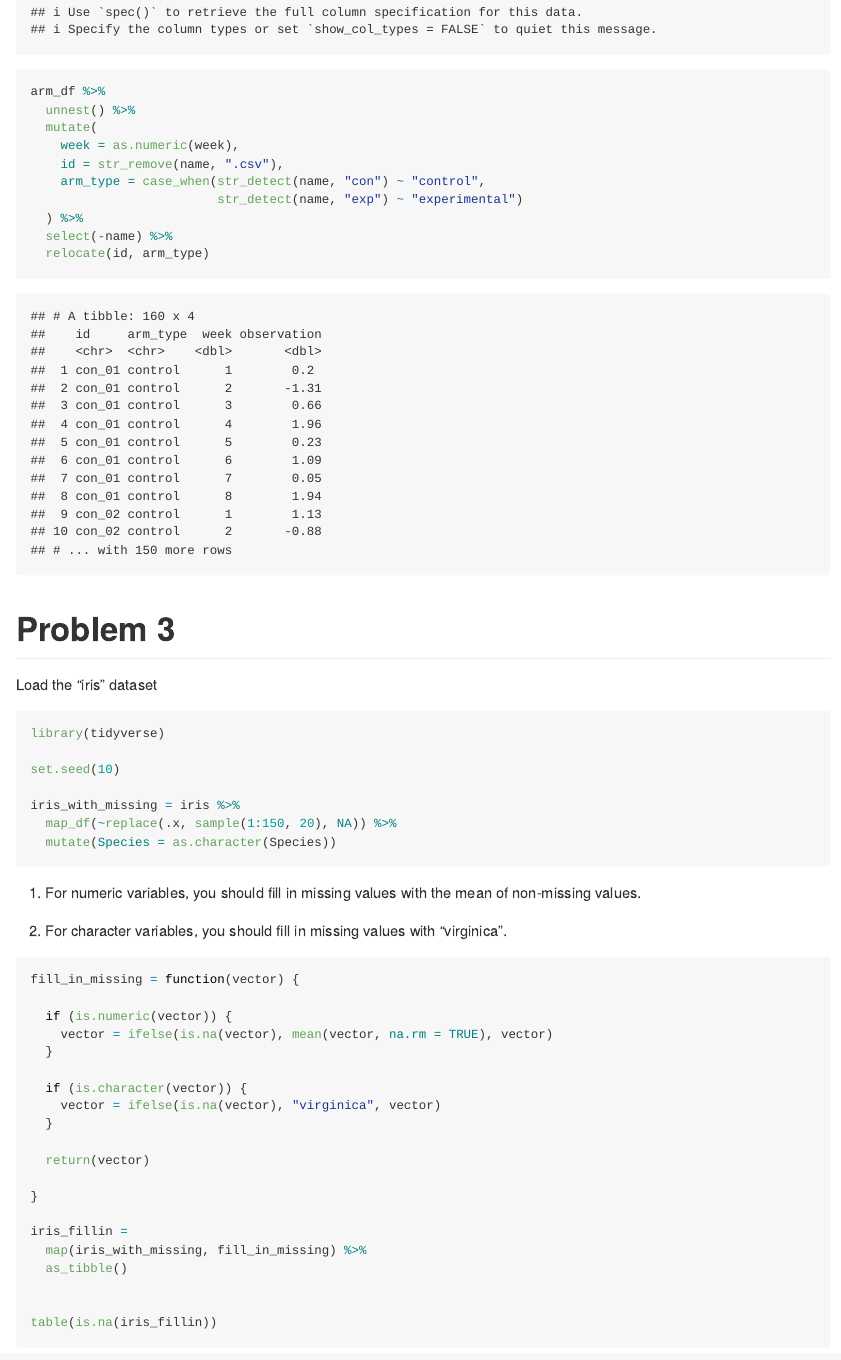
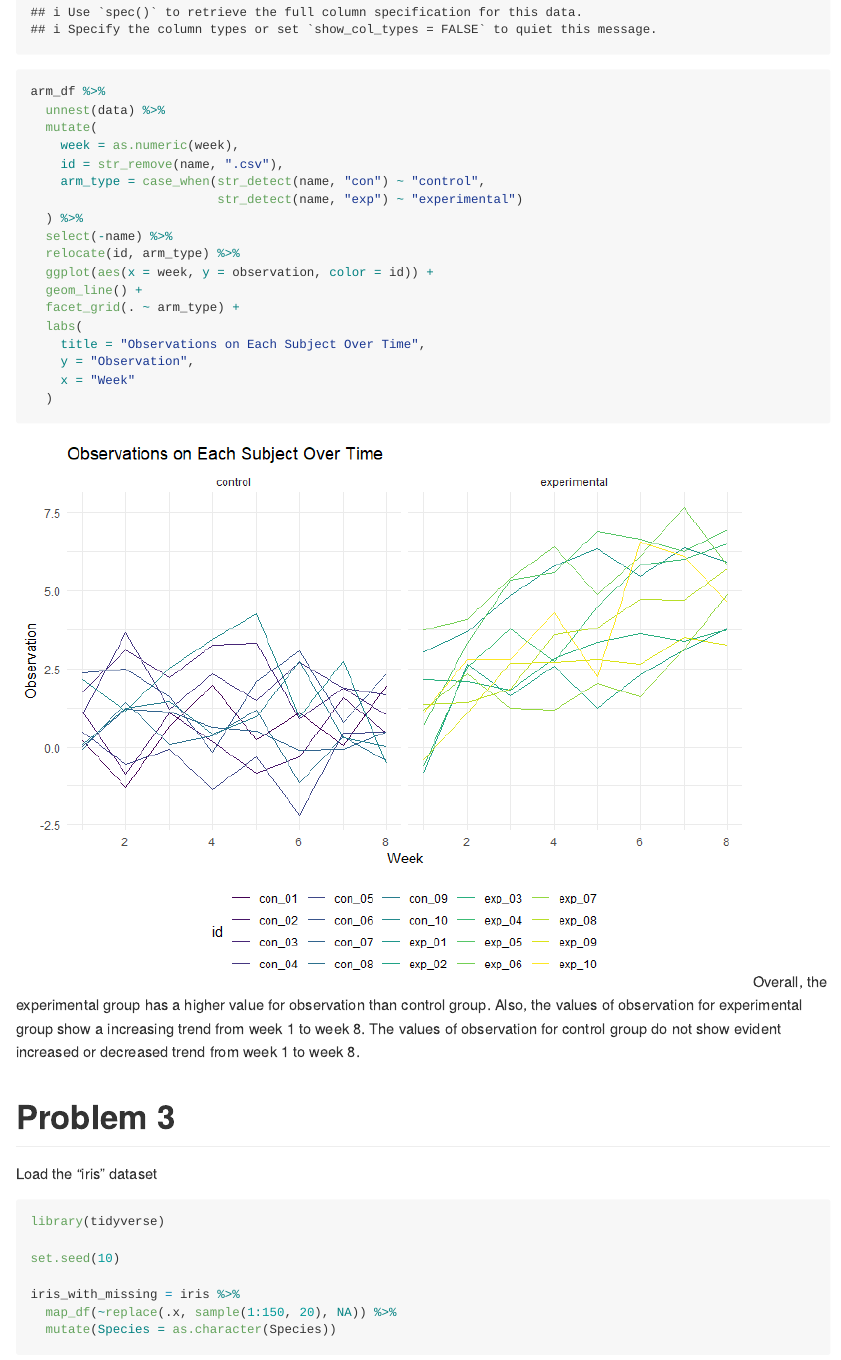
Before and after one commit to EdgarC1009/p8105_hw5_yc3883, an R Markdown document (p8105_hw5_yc3883.Rmd): the page in a window 1100 px wide, from 8170 px down. The pictures show the output file p8105_hw5_yc3883.md that the author committed with the source, drawn offline in the style of GitHub.

Commit message:
finish pro2

````diff
--- a/p8105_hw5_yc3883.Rmd
+++ b/p8105_hw5_yc3883.Rmd
@@ -171,7 +171,7 @@ arm_df =
   )
 
 arm_df %>%
-  unnest() %>%
+  unnest(data) %>%
   mutate(
     week = as.numeric(week),
     id = str_remove(name, ".csv"),
@@ -179,8 +179,18 @@ arm_df %>%
                          str_detect(name, "exp") ~ "experimental")
   ) %>%
   select(-name) %>%
-  relocate(id, arm_type)
+  relocate(id, arm_type) %>%
+  ggplot(aes(x = week, y = observation, color = id)) +
+  geom_line() +
+  facet_grid(. ~ arm_type) +
+  labs(
+    title = "Observations on Each Subject Over Time",
+    y = "Observation",
+    x = "Week"
+  )
 ```
+Overall, the experimental group has a higher value for observation than control group. Also, the values of observation for experimental group show a increasing trend from week 1 to week 8. The values of observation for control group do not show evident increased or decreased trend from week 1 to week 8.
+
 
 # Problem 3
 Load the "iris" dataset
````
Also changed, not shown: p8105_hw5_yc3883.md, p8105_hw5_yc3883_files/figure-gfm/unnamed-chunk-7-1.png (added), p8105_hw5_yc3883.Rmd (2 more changed lines).
